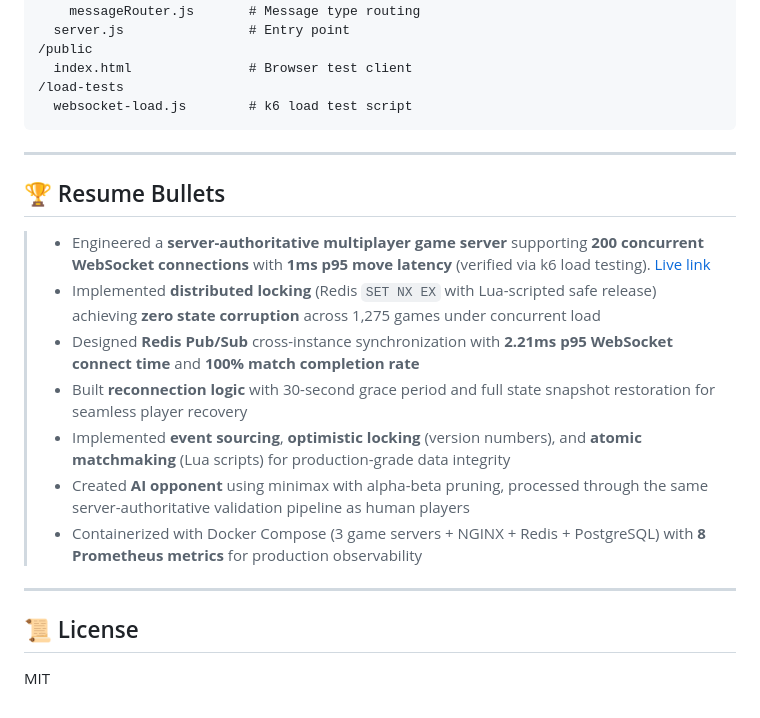
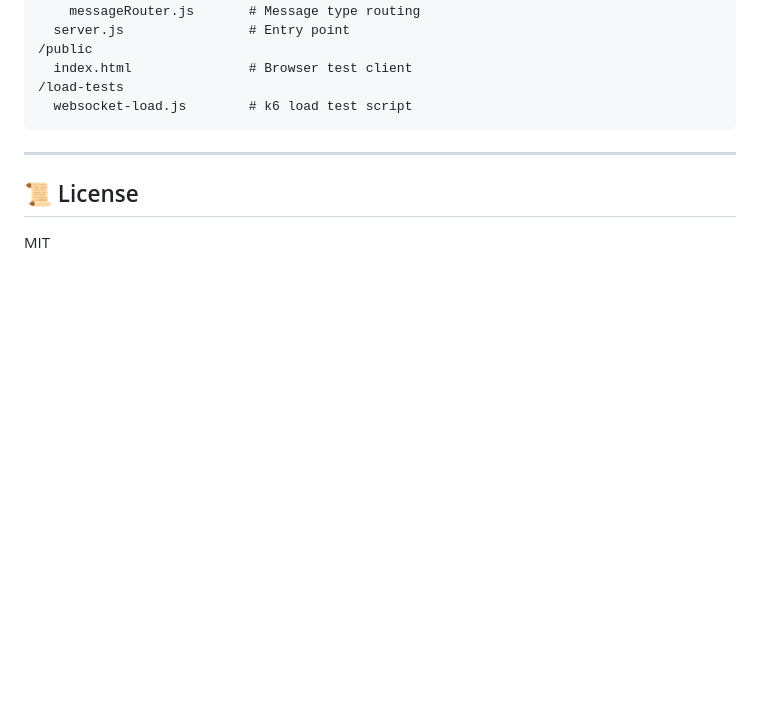
Before and after one commit to koushik717/multiplayer-game-server, a Markdown page: README.md, the part around the change. GitHub-like rendering; blank space fills up the shorter version.

Commit message:
docs: remove resume bullets section from README

````diff
--- a/README.md
+++ b/README.md
@@ -259,17 +259,7 @@ Exposed at `/metrics` (Prometheus format):
   websocket-load.js        # k6 load test script
 ```
 
----
 
-## 🏆 Resume Bullets
-
-> - Engineered a **server-authoritative multiplayer game server** supporting **200 concurrent WebSocket connections** with **1ms p95 move latency** (verified via k6 load testing). [Live link](https://multiplayer-game-server-production-cf42.up.railway.app)
-> - Implemented **distributed locking** (Redis `SET NX EX` with Lua-scripted safe release) achieving **zero state corruption** across 1,275 games under concurrent load
-> - Designed **Redis Pub/Sub** cross-instance synchronization with **2.21ms p95 WebSocket connect time** and **100% match completion rate**
-> - Built **reconnection logic** with 30-second grace period and full state snapshot restoration for seamless player recovery
-> - Implemented **event sourcing**, **optimistic locking** (version numbers), and **atomic matchmaking** (Lua scripts) for production-grade data integrity
-> - Created **AI opponent** using minimax with alpha-beta pruning, processed through the same server-authoritative validation pipeline as human players
-> - Containerized with Docker Compose (3 game servers + NGINX + Redis + PostgreSQL) with **8 Prometheus metrics** for production observability
 
 ---
 
````
